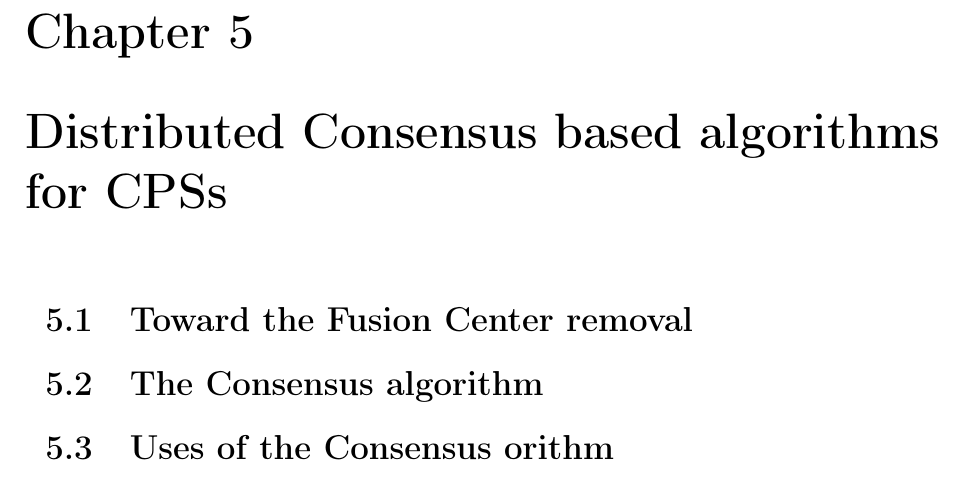
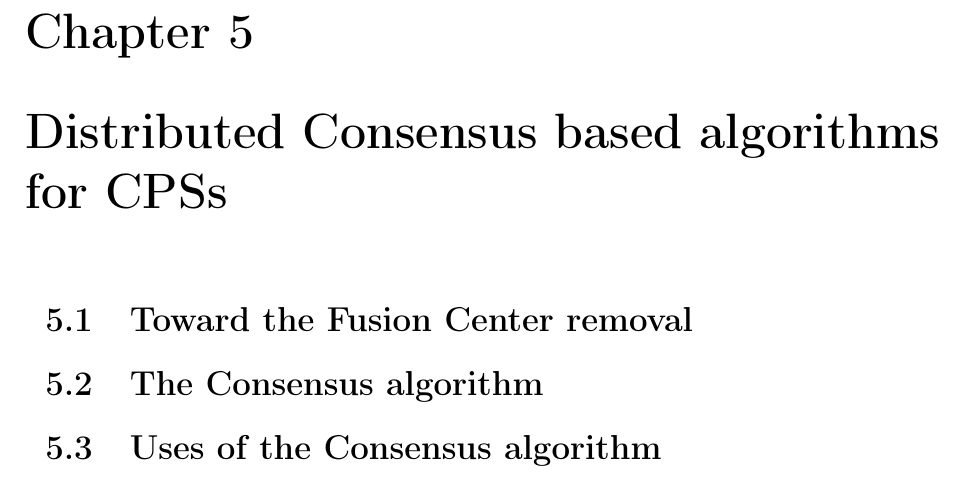
Before and after one commit to cmigliaccio00/MCCPS_LectureNotes, a LaTeX document (main.tex, which reads 1_Modeling/Ch5_DistributedAlgForCPSs.tex): part of page 29 of 34, cut so that both start at the same text. The pictures show the PDF file main.pdf that the author committed with the source.

Commit message:
Modifiche a Ch5

```diff
--- a/1_Modeling/Ch5_DistributedAlgForCPSs.tex
+++ b/1_Modeling/Ch5_DistributedAlgForCPSs.tex
@@ -2,4 +2,4 @@
 
 \section{The Consensus algorithm}
 
-\section{Uses of the Consensus orithm}
+\section{Uses of the Consensus algorithm}
```
Also changed, not shown: main.pdf, 5 other files.
